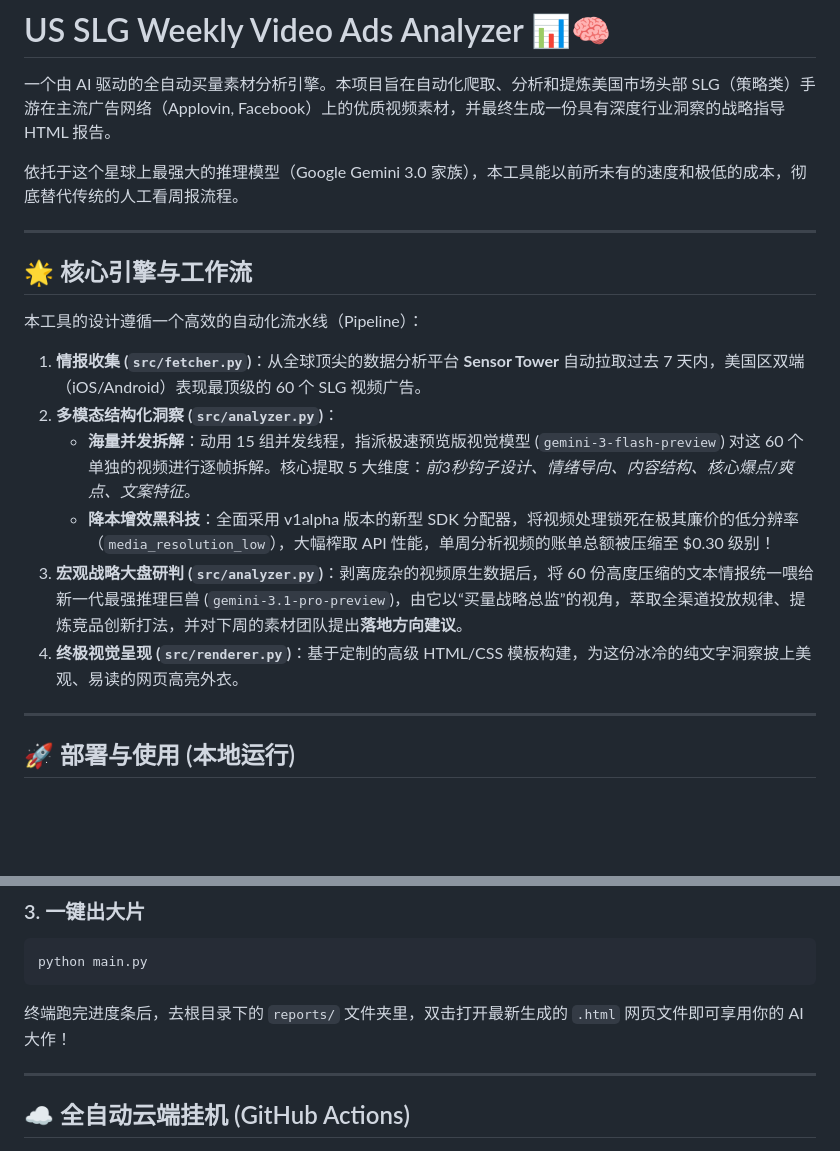
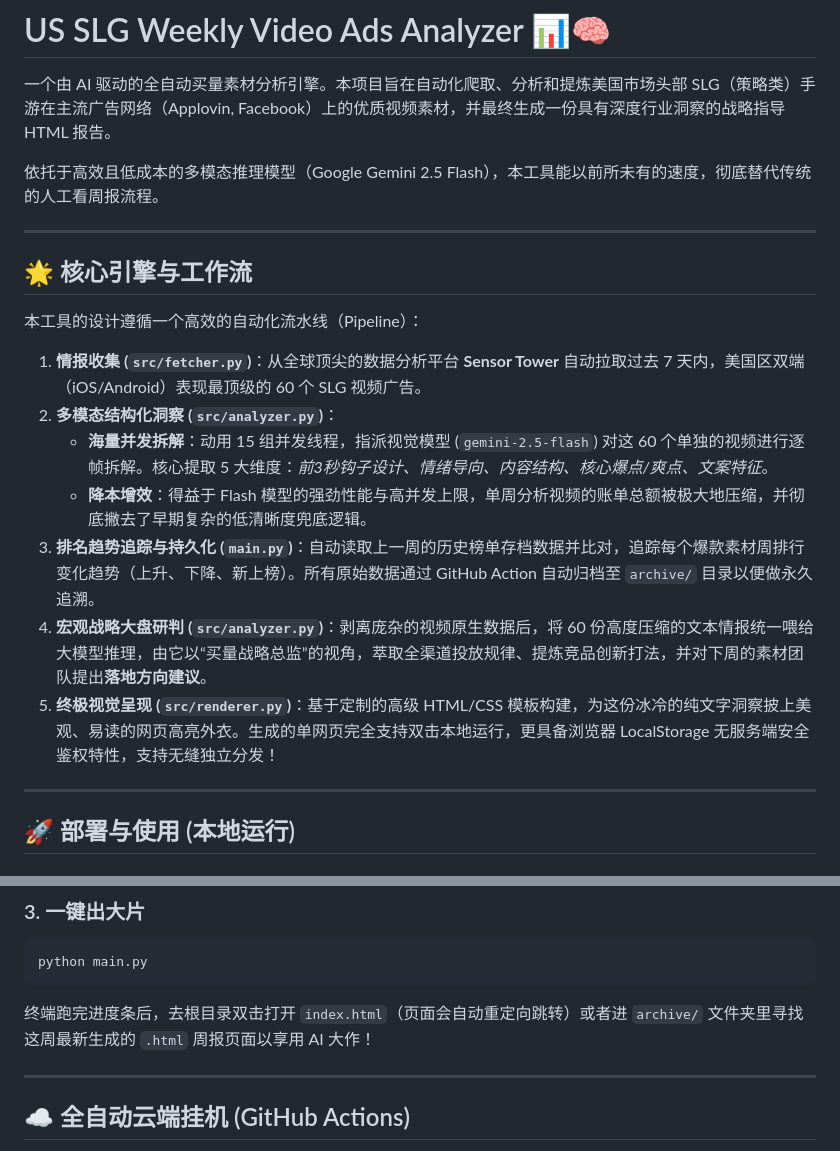
Before and after one commit to KEVqwe/slg-ad-weekly-analyzer, a Markdown page: README.md, 2 parts joined by grey strips. Rendered like a GitHub page; blank space fills up the shorter version.

Commit message:
docs: update README with recent architecture changes (Gemini 2.5 Flash, offline HTML, ranking trends)

````diff
--- a/README.md
+++ b/README.md
@@ -2,7 +2,7 @@
 
 一个由 AI 驱动的全自动买量素材分析引擎。本项目旨在自动化爬取、分析和提炼美国市场头部 SLG（策略类）手游在主流广告网络（Applovin, Facebook）上的优质视频素材，并最终生成一份具有深度行业洞察的战略指导 HTML 报告。
 
-依托于这个星球上最强大的推理模型（Google Gemini 3.0 家族），本工具能以前所未有的速度和极低的成本，彻底替代传统的人工看周报流程。
+依托于高效且低成本的多模态推理模型（Google Gemini 2.5 Flash），本工具能以前所未有的速度，彻底替代传统的人工看周报流程。
 
 ---
 
@@ -12,10 +12,11 @@
 
 1. **情报收集 (`src/fetcher.py`)**：从全球顶尖的数据分析平台 **Sensor Tower** 自动拉取过去 7 天内，美国区双端（iOS/Android）表现最顶级的 60 个 SLG 视频广告。
 2. **多模态结构化洞察 (`src/analyzer.py`)**：
-   - **海量并发拆解**：动用 15 组并发线程，指派极速预览版视觉模型 (`gemini-3-flash-preview`) 对这 60 个单独的视频进行逐帧拆解。核心提取 5 大维度：*前3秒钩子设计、情绪导向、内容结构、核心爆点/爽点、文案特征*。
-   - **降本增效黑科技**：全面采用 v1alpha 版本的新型 SDK 分配器，将视频处理锁死在极其廉价的低分辨率（`media_resolution_low`），大幅榨取 API 性能，单周分析视频的账单总额被压缩至 $0.30 级别！
-3. **宏观战略大盘研判 (`src/analyzer.py`)**：剥离庞杂的视频原生数据后，将 60 份高度压缩的文本情报统一喂给新一代最强推理巨兽 (`gemini-3.1-pro-preview`)，由它以“买量战略总监”的视角，萃取全渠道投放规律、提炼竞品创新打法，并对下周的素材团队提出**落地方向建议**。
-4. **终极视觉呈现 (`src/renderer.py`)**：基于定制的高级 HTML/CSS 模板构建，为这份冰冷的纯文字洞察披上美观、易读的网页高亮外衣。
+   - **海量并发拆解**：动用 15 组并发线程，指派视觉模型 (`gemini-2.5-flash`) 对这 60 个单独的视频进行逐帧拆解。核心提取 5 大维度：*前3秒钩子设计、情绪导向、内容结构、核心爆点/爽点、文案特征*。
+   - **降本增效**：得益于 Flash 模型的强劲性能与高并发上限，单周分析视频的账单总额被极大地压缩，并彻底撇去了早期复杂的低清晰度兜底逻辑。
+3. **排名趋势追踪与持久化 (`main.py`)**：自动读取上一周的历史榜单存档数据并比对，追踪每个爆款素材周排行变化趋势（上升、下降、新上榜）。所有原始数据通过 GitHub Action 自动归档至 `archive/` 目录以便做永久追溯。
+4. **宏观战略大盘研判 (`src/analyzer.py`)**：剥离庞杂的视频原生数据后，将 60 份高度压缩的文本情报统一喂给大模型推理，由它以“买量战略总监”的视角，萃取全渠道投放规律、提炼竞品创新打法，并对下周的素材团队提出**落地方向建议**。
+5. **终极视觉呈现 (`src/renderer.py`)**：基于定制的高级 HTML/CSS 模板构建，为这份冰冷的纯文字洞察披上美观、易读的网页高亮外衣。生成的单网页完全支持双击本地运行，更具备浏览器 LocalStorage 无服务端安全鉴权特性，支持无缝独立分发！
 
 ---
 
@@ -46,7 +47,7 @@ REPORT_OUTPUT_DIR=reports
 ```bash
 python main.py
 ```
-终端跑完进度条后，去根目录下的 `reports/` 文件夹里，双击打开最新生成的 `.html` 网页文件即可享用你的 AI 大作！
+终端跑完进度条后，去根目录双击打开 `index.html`（页面会自动重定向跳转）或者进 `archive/` 文件夹里寻找这周最新生成的 `.html` 周报页面以享用 AI 大作！
 
 ---
 
````
